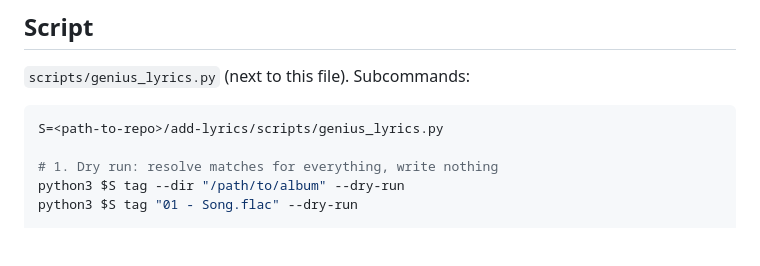
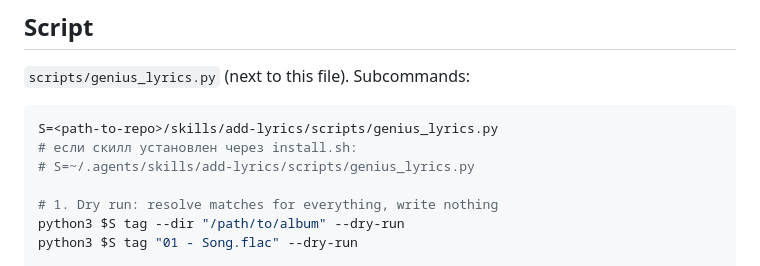
Before and after one commit to MyDum-bsu/music-restoration, a Markdown page: skills/add-lyrics/SKILL.md, the part around the change. Drawn GitHub-style; blank space fills up the shorter version.

Commit message:
docs: пути скиллов после переименования проекта

````diff
--- a/skills/add-lyrics/SKILL.md
+++ b/skills/add-lyrics/SKILL.md
@@ -22,7 +22,9 @@ Tags written (for maximum phone-player compatibility):
 `scripts/genius_lyrics.py` (next to this file). Subcommands:
 
 ```bash
-S=<path-to-repo>/add-lyrics/scripts/genius_lyrics.py
+S=<path-to-repo>/skills/add-lyrics/scripts/genius_lyrics.py
+# если скилл установлен через install.sh:
+# S=~/.agents/skills/add-lyrics/scripts/genius_lyrics.py
 
 # 1. Dry run: resolve matches for everything, write nothing
 python3 $S tag --dir "/path/to/album" --dry-run
````
Also changed, not shown: skills/phone-music/SKILL.md (+13 -10 lines).
